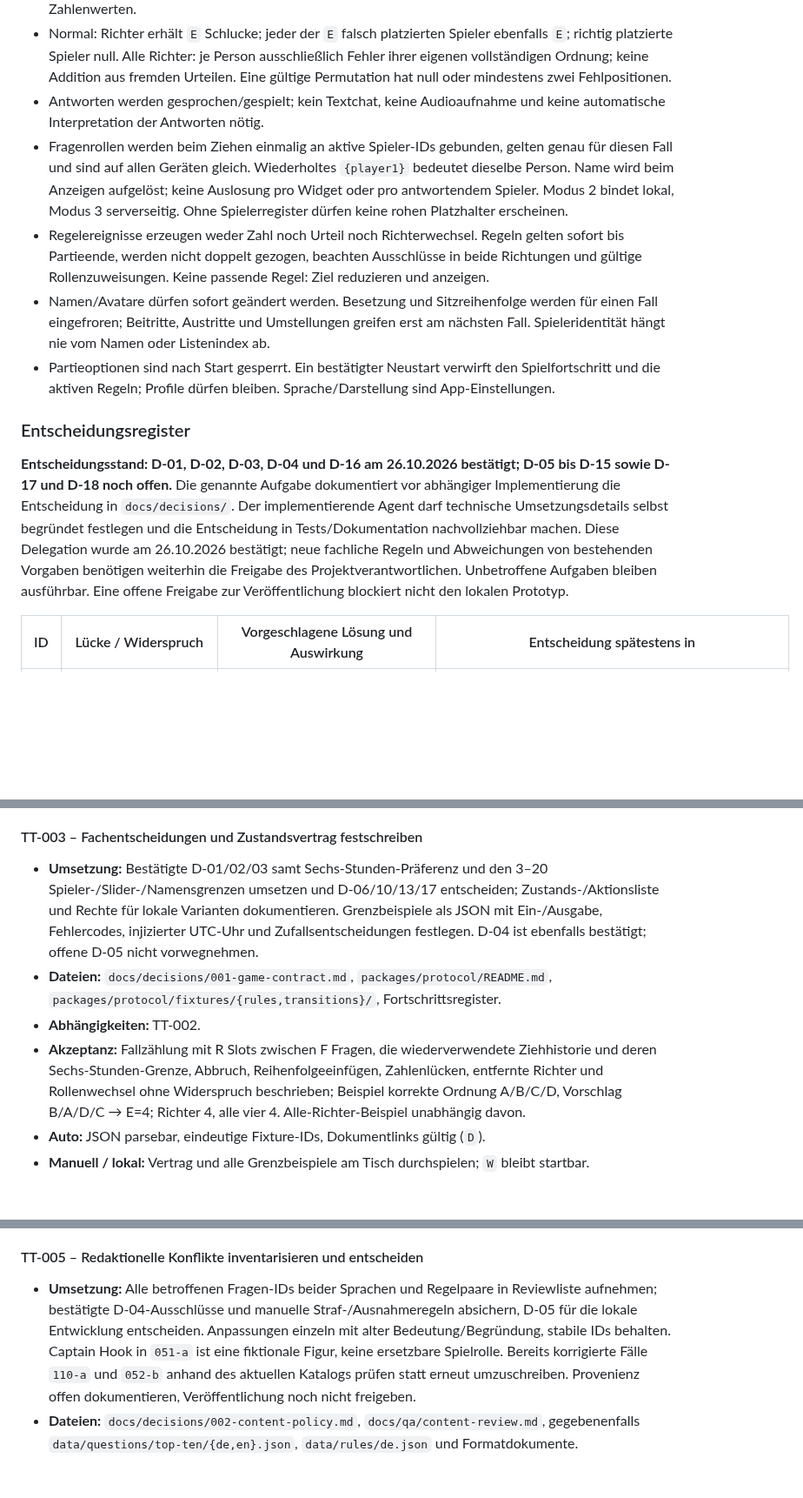
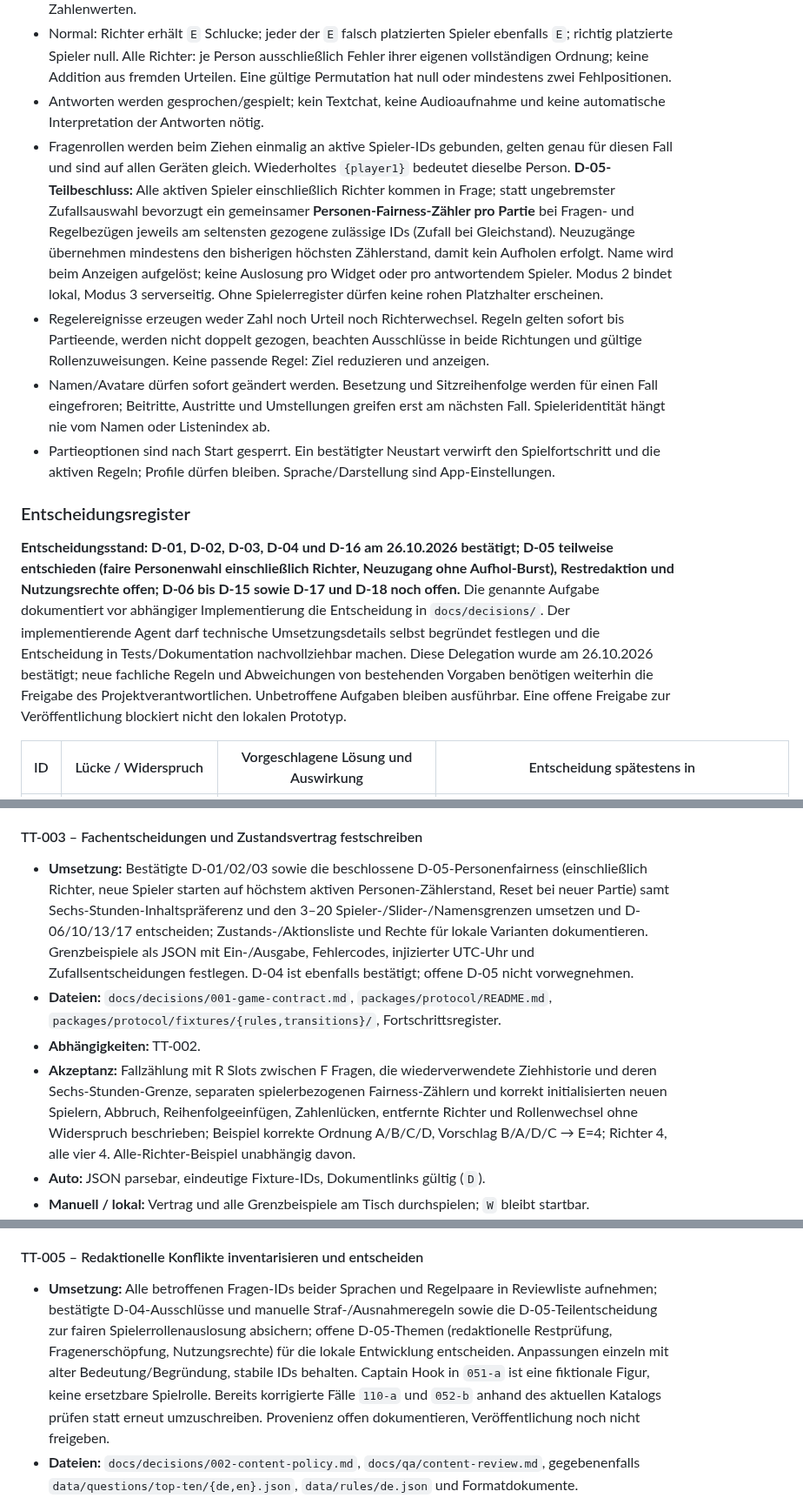
Before and after one commit to philip20794/Trinktribunal, a Markdown page: docs/IMPLEMENTATION_PLAN.md, 3 parts joined by grey strips. Shown at 87% size. Drawn GitHub-style; blank space fills up the shorter version.

Commit message:
docs(plan): approve fair person-role counters and prevent newcomer catch-up

```diff
--- a/docs/IMPLEMENTATION_PLAN.md
+++ b/docs/IMPLEMENTATION_PLAN.md
@@ -34,14 +34,14 @@ Durchgeführte Bestandsprüfung: alle vier Dateien als UTF-8-JSON geparst; Frage
 - Korrekte Ordnung ist die nach Geheimzahl aufsteigend sortierte Liste der beteiligten IDs, auch bei Lücken im Zahlenbereich. Fehler sind falsche **Positionen**, keine Inversionen und keine Differenz von Zahlenwerten.
 - Normal: Richter erhält `E` Schlucke; jeder der `E` falsch platzierten Spieler ebenfalls `E`; richtig platzierte Spieler null. Alle Richter: je Person ausschließlich Fehler ihrer eigenen vollständigen Ordnung; keine Addition aus fremden Urteilen. Eine gültige Permutation hat null oder mindestens zwei Fehlpositionen.
 - Antworten werden gesprochen/gespielt; kein Textchat, keine Audioaufnahme und keine automatische Interpretation der Antworten nötig.
-- Fragenrollen werden beim Ziehen einmalig an aktive Spieler-IDs gebunden, gelten genau für diesen Fall und sind auf allen Geräten gleich. Wiederholtes `{player1}` bedeutet dieselbe Person. Name wird beim Anzeigen aufgelöst; keine Auslosung pro Widget oder pro antwortendem Spieler. Modus 2 bindet lokal, Modus 3 serverseitig. Ohne Spielerregister dürfen keine rohen Platzhalter erscheinen.
+- Fragenrollen werden beim Ziehen einmalig an aktive Spieler-IDs gebunden, gelten genau für diesen Fall und sind auf allen Geräten gleich. Wiederholtes `{player1}` bedeutet dieselbe Person. **D-05-Teilbeschluss:** Alle aktiven Spieler einschließlich Richter kommen in Frage; statt ungebremster Zufallsauswahl bevorzugt ein gemeinsamer **Personen-Fairness-Zähler pro Partie** bei Fragen- und Regelbezügen jeweils am seltensten gezogene zulässige IDs (Zufall bei Gleichstand). Neuzugänge übernehmen mindestens den bisherigen höchsten Zählerstand, damit kein Aufholen erfolgt. Name wird beim Anzeigen aufgelöst; keine Auslosung pro Widget oder pro antwortendem Spieler. Modus 2 bindet lokal, Modus 3 serverseitig. Ohne Spielerregister dürfen keine rohen Platzhalter erscheinen.
 - Regelereignisse erzeugen weder Zahl noch Urteil noch Richterwechsel. Regeln gelten sofort bis Partieende, werden nicht doppelt gezogen, beachten Ausschlüsse in beide Richtungen und gültige Rollenzuweisungen. Keine passende Regel: Ziel reduzieren und anzeigen.
 - Namen/Avatare dürfen sofort geändert werden. Besetzung und Sitzreihenfolge werden für einen Fall eingefroren; Beitritte, Austritte und Umstellungen greifen erst am nächsten Fall. Spieleridentität hängt nie vom Namen oder Listenindex ab.
 - Partieoptionen sind nach Start gesperrt. Ein bestätigter Neustart verwirft den Spielfortschritt und die aktiven Regeln; Profile dürfen bleiben. Sprache/Darstellung sind App-Einstellungen.
 
 ### Entscheidungsregister
 
-**Entscheidungsstand: D-01, D-02, D-03, D-04 und D-16 am 26.10.2026 bestätigt; D-05 bis D-15 sowie D-17 und D-18 noch offen.** Die genannte Aufgabe dokumentiert vor abhängiger Implementierung die Entscheidung in `docs/decisions/`. Der implementierende Agent darf technische Umsetzungsdetails selbst begründet festlegen und die Entscheidung in Tests/Dokumentation nachvollziehbar machen. Diese Delegation wurde am 26.10.2026 bestätigt; neue fachliche Regeln und Abweichungen von bestehenden Vorgaben benötigen weiterhin die Freigabe des Projektverantwortlichen. Unbetroffene Aufgaben bleiben ausführbar. Eine offene Freigabe zur Veröffentlichung blockiert nicht den lokalen Prototyp.
+**Entscheidungsstand: D-01, D-02, D-03, D-04 und D-16 am 26.10.2026 bestätigt; D-05 teilweise entschieden (faire Personenwahl einschließlich Richter, Neuzugang ohne Aufhol-Burst), Restredaktion und Nutzungsrechte offen; D-06 bis D-15 sowie D-17 und D-18 noch offen.** Die genannte Aufgabe dokumentiert vor abhängiger Implementierung die Entscheidung in `docs/decisions/`. Der implementierende Agent darf technische Umsetzungsdetails selbst begründet festlegen und die Entscheidung in Tests/Dokumentation nachvollziehbar machen. Diese Delegation wurde am 26.10.2026 bestätigt; neue fachliche Regeln und Abweichungen von bestehenden Vorgaben benötigen weiterhin die Freigabe des Projektverantwortlichen. Unbetroffene Aufgaben bleiben ausführbar. Eine offene Freigabe zur Veröffentlichung blockiert nicht den lokalen Prototyp.
 
 | ID | Lücke / Widerspruch | Vorgeschlagene Lösung und Auswirkung | Entscheidung spätestens in |
 | --- | --- | --- | --- |
@@ -167,10 +167,10 @@ Jede Aufgabe ist erst erledigt, wenn ihre Akzeptanzkriterien und unten aufgefüh
 
 #### TT-003 – Fachentscheidungen und Zustandsvertrag festschreiben
 
-- **Umsetzung:** Bestätigte D-01/02/03 samt Sechs-Stunden-Präferenz und den 3–20 Spieler-/Slider-/Namensgrenzen umsetzen und D-06/10/13/17 entscheiden; Zustands-/Aktionsliste und Rechte für lokale Varianten dokumentieren. Grenzbeispiele als JSON mit Ein-/Ausgabe, Fehlercodes, injizierter UTC-Uhr und Zufallsentscheidungen festlegen. D-04 ist ebenfalls bestätigt; offene D-05 nicht vorwegnehmen.
+- **Umsetzung:** Bestätigte D-01/02/03 sowie die beschlossene D-05-Personenfairness (einschließlich Richter, neue Spieler starten auf höchstem aktiven Personen-Zählerstand, Reset bei neuer Partie) samt Sechs-Stunden-Inhaltspräferenz und den 3–20 Spieler-/Slider-/Namensgrenzen umsetzen und D-06/10/13/17 entscheiden; Zustands-/Aktionsliste und Rechte für lokale Varianten dokumentieren. Grenzbeispiele als JSON mit Ein-/Ausgabe, Fehlercodes, injizierter UTC-Uhr und Zufallsentscheidungen festlegen. D-04 ist ebenfalls bestätigt; offene D-05 nicht vorwegnehmen.
 - **Dateien:** `docs/decisions/001-game-contract.md`, `packages/protocol/README.md`, `packages/protocol/fixtures/{rules,transitions}/`, Fortschrittsregister.
 - **Abhängigkeiten:** TT-002.
-- **Akzeptanz:** Fallzählung mit R Slots zwischen F Fragen, die wiederverwendete Ziehhistorie und deren Sechs-Stunden-Grenze, Abbruch, Reihenfolgeeinfügen, Zahlenlücken, entfernte Richter und Rollenwechsel ohne Widerspruch beschrieben; Beispiel korrekte Ordnung A/B/C/D, Vorschlag B/A/D/C → E=4; Richter 4, alle vier 4. Alle-Richter-Beispiel unabhängig davon.
+- **Akzeptanz:** Fallzählung mit R Slots zwischen F Fragen, die wiederverwendete Ziehhistorie und deren Sechs-Stunden-Grenze, separaten spielerbezogenen Fairness-Zählern und korrekt initialisierten neuen Spielern, Abbruch, Reihenfolgeeinfügen, Zahlenlücken, entfernte Richter und Rollenwechsel ohne Widerspruch beschrieben; Beispiel korrekte Ordnung A/B/C/D, Vorschlag B/A/D/C → E=4; Richter 4, alle vier 4. Alle-Richter-Beispiel unabhängig davon.
 - **Auto:** JSON parsebar, eindeutige Fixture-IDs, Dokumentlinks gültig (`D`).
 - **Manuell / lokal:** Vertrag und alle Grenzbeispiele am Tisch durchspielen; `W` bleibt startbar.
 - **Abschluss:** G; entschiedene D-IDs mit Begründung markiert, ungelöste fachliche Fragen gezielt blockiert.
@@ -189,7 +189,7 @@ Jede Aufgabe ist erst erledigt, wenn ihre Akzeptanzkriterien und unten aufgefüh
 
 #### TT-005 – Redaktionelle Konflikte inventarisieren und entscheiden
 
-- **Umsetzung:** Alle betroffenen Fragen-IDs beider Sprachen und Regelpaare in Reviewliste aufnehmen; bestätigte D-04-Ausschlüsse und manuelle Straf-/Ausnahmeregeln absichern, D-05 für die lokale Entwicklung entscheiden. Anpassungen einzeln mit alter Bedeutung/Begründung, stabile IDs behalten. Captain Hook in `051-a` ist eine fiktionale Figur, keine ersetzbare Spielrolle. Bereits korrigierte Fälle `110-a` und `052-b` anhand des aktuellen Katalogs prüfen statt erneut umzuschreiben. Provenienz offen dokumentieren, Veröffentlichung noch nicht freigeben.
+- **Umsetzung:** Alle betroffenen Fragen-IDs beider Sprachen und Regelpaare in Reviewliste aufnehmen; bestätigte D-04-Ausschlüsse und manuelle Straf-/Ausnahmeregeln sowie die D-05-Teilentscheidung zur fairen Spielerrollenauslosung absichern; offene D-05-Themen (redaktionelle Restprüfung, Fragenerschöpfung, Nutzungsrechte) für die lokale Entwicklung entscheiden. Anpassungen einzeln mit alter Bedeutung/Begründung, stabile IDs behalten. Captain Hook in `051-a` ist eine fiktionale Figur, keine ersetzbare Spielrolle. Bereits korrigierte Fälle `110-a` und `052-b` anhand des aktuellen Katalogs prüfen statt erneut umzuschreiben. Provenienz offen dokumentieren, Veröffentlichung noch nicht freigeben.
 - **Dateien:** `docs/decisions/002-content-policy.md`, `docs/qa/content-review.md`, gegebenenfalls `data/questions/top-ten/{de,en}.json`, `data/rules/de.json` und Formatdokumente.
 - **Abhängigkeiten:** TT-004.
 - **Akzeptanz:** Spielerbezüge und Requisiten geprüft; D-04-Paare in beiden Sprachen reziprok, Kobold/Fliege vereinbar, Strafschlucke ohne Ketten und Sprach-Ausnahmen für erforderliches Vorlesen/Zahlenaufdecken dokumentiert. Keine automatische Erkennung oder Addition von Regelverstößen durch App/Server. Änderungen am Katalog bekommen neuen Inhaltshash.
```
Also changed, not shown: other parts of docs/IMPLEMENTATION_PLAN.md (+5 -5 lines).
